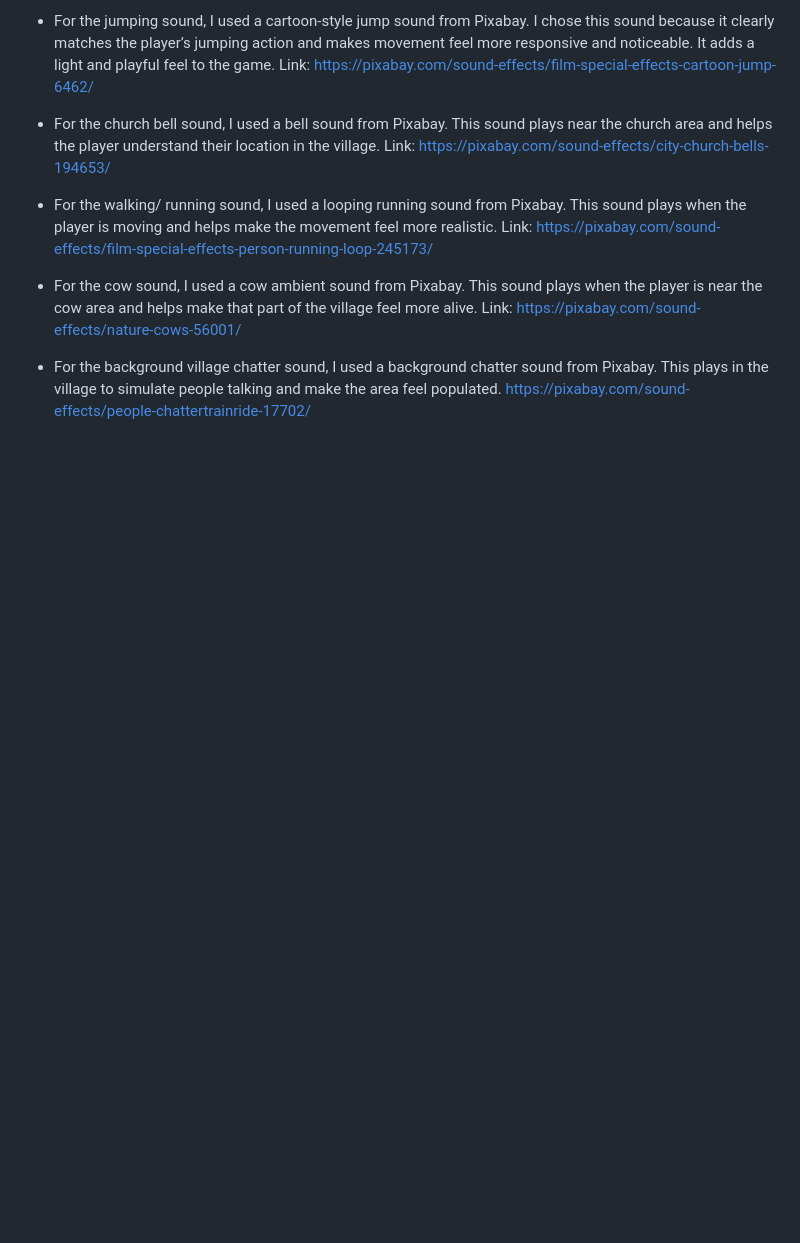
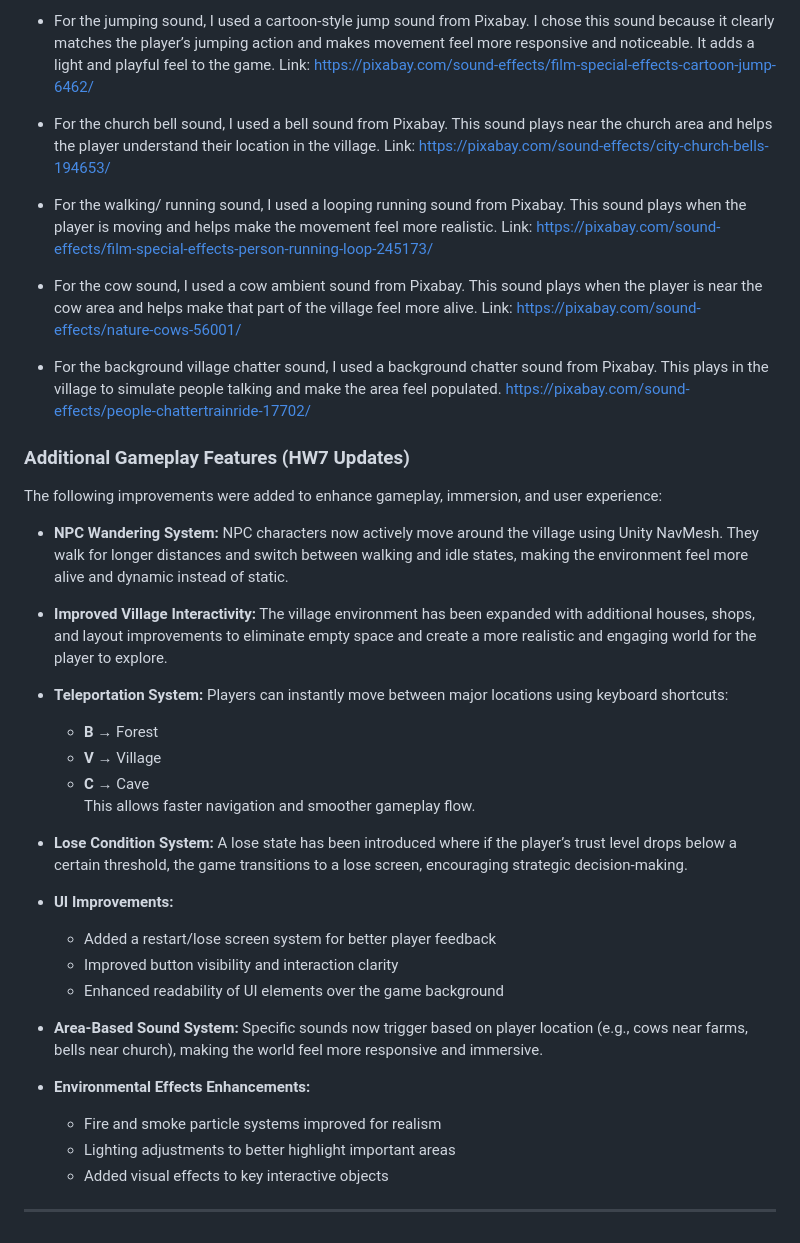
Before and after one commit to HariniSolai/Villain_In_Disguise, a Markdown page: README.md, the part around the change. Rendered like a GitHub page; blank space fills up the shorter version.

```diff
--- a/README.md
+++ b/README.md
@@ -116,3 +116,33 @@ Link: https://pixabay.com/sound-effects/nature-cows-56001/
 
 * For the background village chatter sound, I used a background chatter sound from Pixabay. This plays in the village to simulate people talking and make the area feel populated.
 https://pixabay.com/sound-effects/people-chattertrainride-17702/
+
+### Additional Gameplay Features (HW7 Updates)
+
+The following improvements were added to enhance gameplay, immersion, and user experience:
+
+* **NPC Wandering System:** NPC characters now actively move around the village using Unity NavMesh. They walk for longer distances and switch between walking and idle states, making the environment feel more alive and dynamic instead of static.
+
+* **Improved Village Interactivity:** The village environment has been expanded with additional houses, shops, and layout improvements to eliminate empty space and create a more realistic and engaging world for the player to explore.
+
+* **Teleportation System:** Players can instantly move between major locations using keyboard shortcuts:
+  - **B** → Forest
+  - **V** → Village
+  - **C** → Cave
+  This allows faster navigation and smoother gameplay flow.
+
+* **Lose Condition System:** A lose state has been introduced where if the player’s trust level drops below a certain threshold, the game transitions to a lose screen, encouraging strategic decision-making.
+
+* **UI Improvements:**
+  - Added a restart/lose screen system for better player feedback
+  - Improved button visibility and interaction clarity
+  - Enhanced readability of UI elements over the game background
+
+* **Area-Based Sound System:** Specific sounds now trigger based on player location (e.g., cows near farms, bells near church), making the world feel more responsive and immersive.
+
+* **Environmental Effects Enhancements:**
+  - Fire and smoke particle systems improved for realism
+  - Lighting adjustments to better highlight important areas
+  - Added visual effects to key interactive objects
+
+---
```
